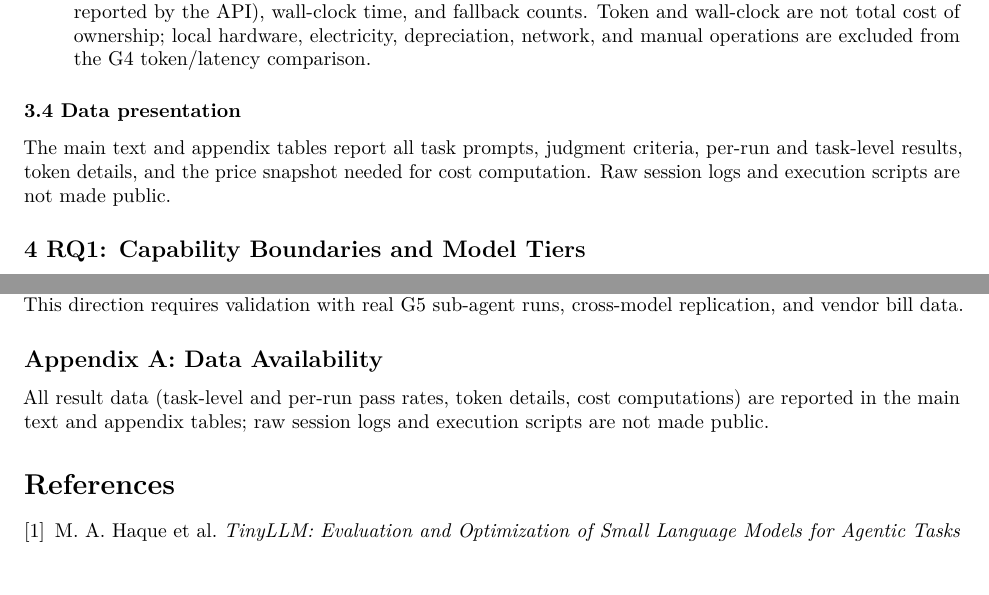
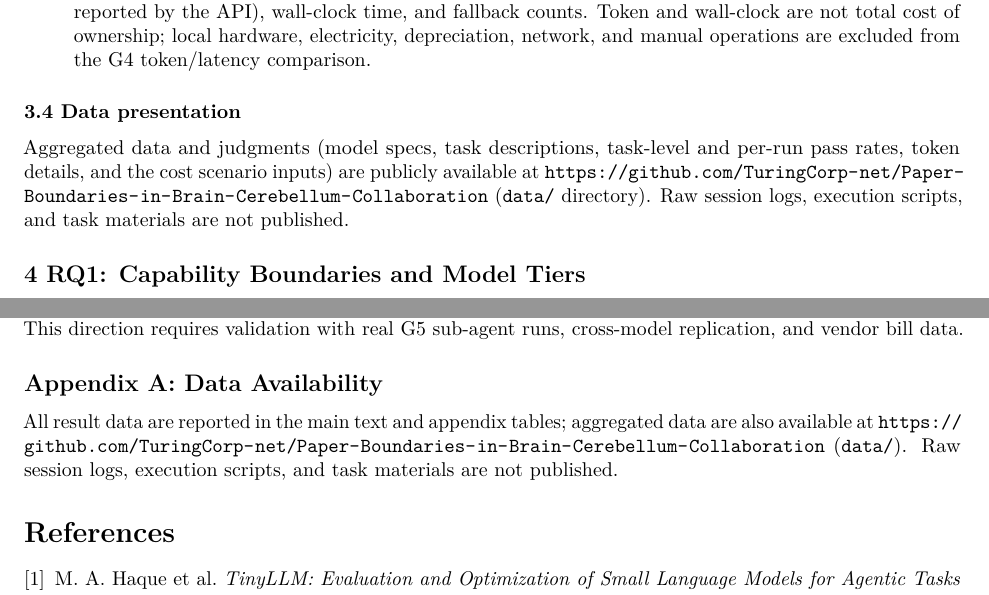
Before and after one commit to TuringCorp-net/Paper-Boundaries-in-Brain-Cerebellum-Collaboration, a LaTeX document (main.tex): two parts of pages 4 and 9 of 9, joined at a grey line, cut so that both start at the same text, the shorter picture padded with empty space. Compiled offline with pdfLaTeX.

Commit message:
Update data availability: public data package reference

```diff
--- a/main.tex
+++ b/main.tex
@@ -147,7 +147,7 @@ G5 & high-priced brain price scenario & v4-flash & multi-step (3 scenarios) & pa
 \end{itemize}
 
 \subsubsection{3.4 Data presentation}
-The main text and appendix tables report all task prompts, judgment criteria, per-run and task-level results, token details, and the price snapshot needed for cost computation. Raw session logs and execution scripts are not made public.
+Aggregated data and judgments (model specs, task descriptions, task-level and per-run pass rates, token details, and the cost scenario inputs) are publicly available at \url{https://github.com/TuringCorp-net/Paper-Boundaries-in-Brain-Cerebellum-Collaboration} (\texttt{data/} directory). Raw session logs, execution scripts, and task materials are not published.
 
 \subsection{4 RQ1: Capability Boundaries and Model Tiers}
 \subsubsection{4.1 Task-level and per-run results}
@@ -403,7 +403,7 @@ Our core conclusion is: \textbf{model scale or deployment location is insufficie
 The fixed-trajectory cost scenario analysis further indicates that, if cheap cloud models remain reliable in real sub-agent form, cost-tiered collaboration could substantially reduce the API bill of high-priced brains. This direction requires validation with real G5 sub-agent runs, cross-model replication, and vendor bill data.
 
 \subsection*{Appendix A: Data Availability}
-All result data (task-level and per-run pass rates, token details, cost computations) are reported in the main text and appendix tables; raw session logs and execution scripts are not made public.
+All result data are reported in the main text and appendix tables; aggregated data are also available at \url{https://github.com/TuringCorp-net/Paper-Boundaries-in-Brain-Cerebellum-Collaboration} (\texttt{data/}). Raw session logs, execution scripts, and task materials are not published.
 
 \begin{thebibliography}{9}
 \bibitem{tinyllm} M. A. Haque et al. \emph{TinyLLM: Evaluation and Optimization of Small Language Models for Agentic Tasks on Edge Devices}. arXiv:2511.22138, 2025.
```
